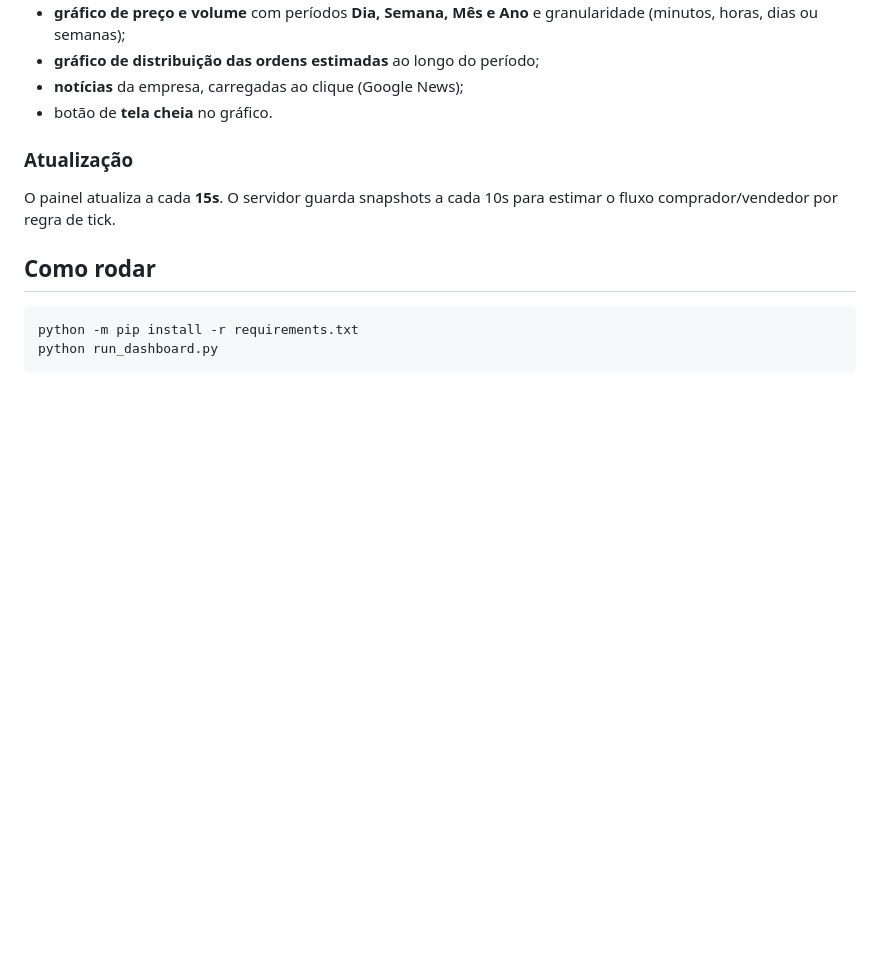
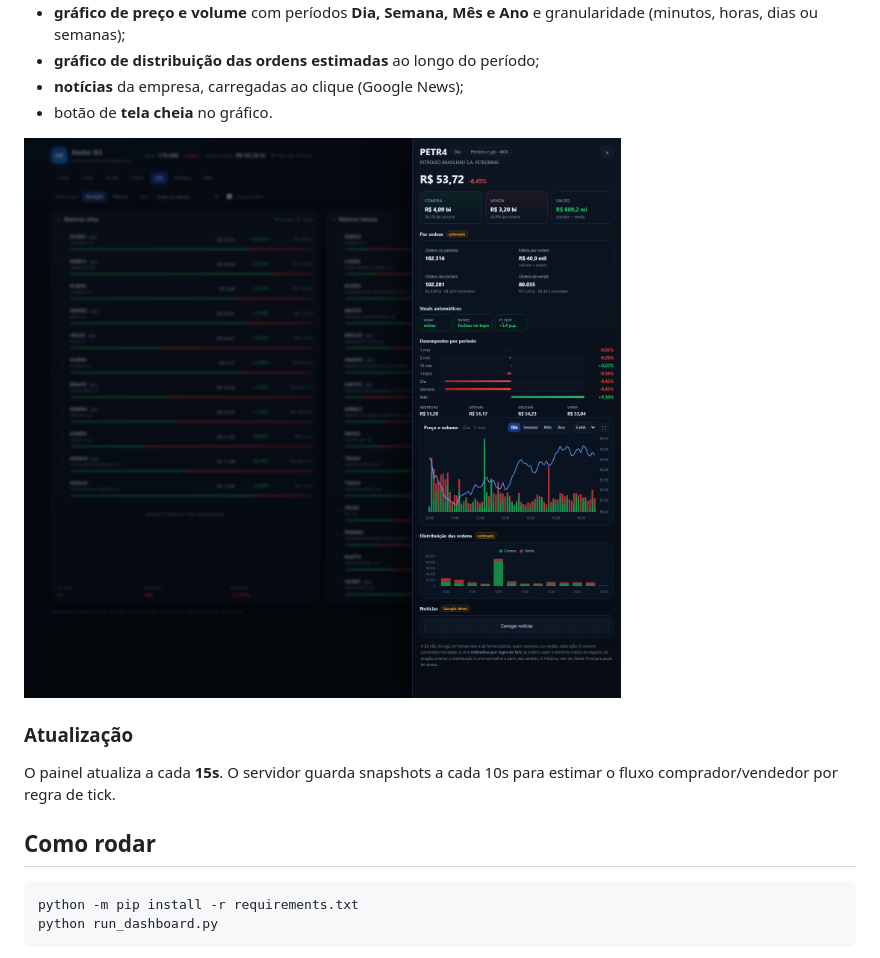
Before and after one commit to edgar-lfsi/radar-b3, a Markdown page: README.md, the part around one of its changes. Drawn GitHub-style; blank space fills up the shorter version.

Commit message:
docs: link do repositorio e preview do detalhe

```diff
--- a/README.md
+++ b/README.md
@@ -40,6 +42,8 @@ Ao clicar em uma linha:
 - **gráfico de distribuição das ordens estimadas** ao longo do período;
 - **notícias** da empresa, carregadas ao clique (Google News);
 - botão de **tela cheia** no gráfico.
+
+![Detalhe da ação](dashboard_drawer.png)
 
 ### Atualização
 
```
Also changed, not shown: other parts of README.md (+2 -0 lines).
